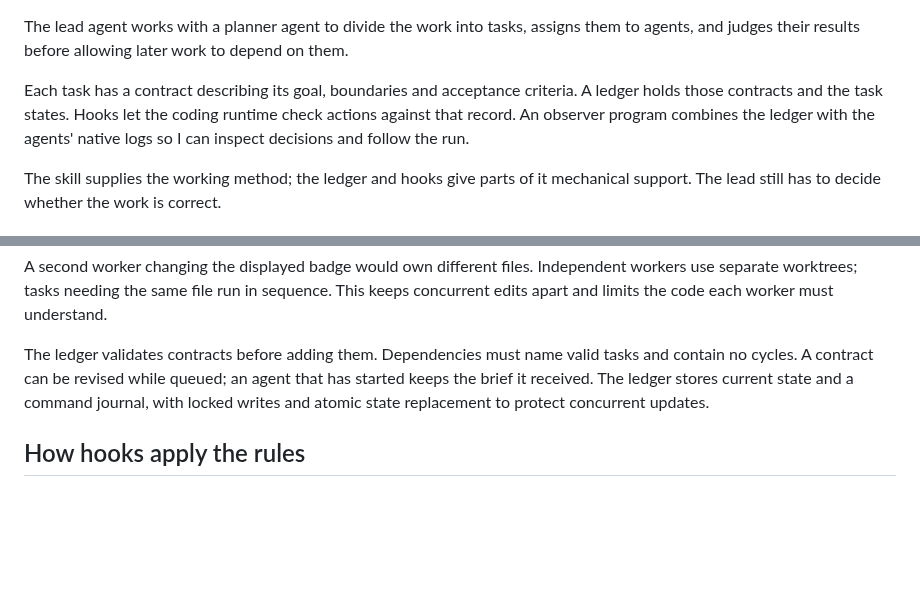
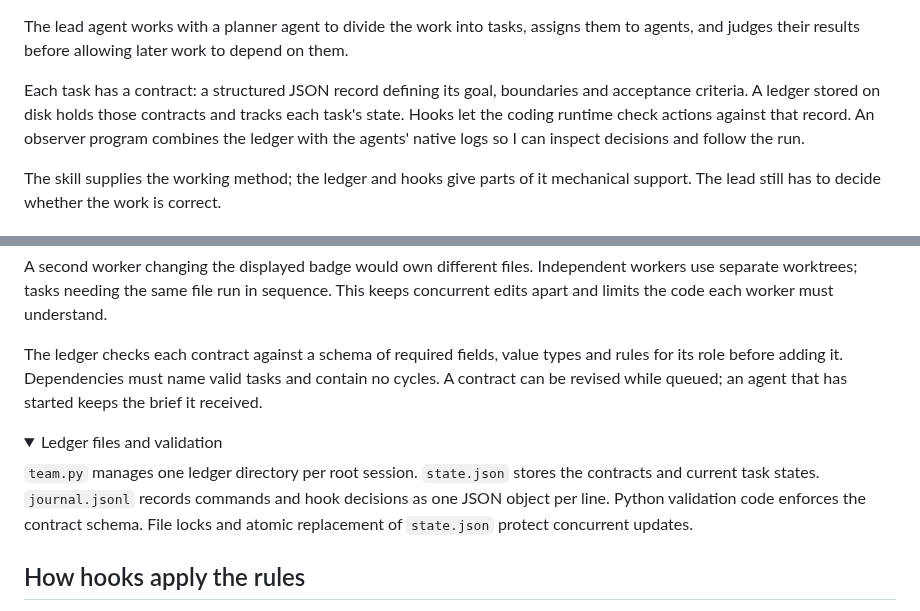
Before and after one commit to famesjranko/blog, a Markdown page: content/ai-engineering/lead-team.md, 2 parts joined by grey strips. Rendered like a GitHub page; folded sections open; blank space fills up the shorter version.

Commit message:
docs: explain contracts and ledger storage

```diff
--- a/content/ai-engineering/lead-team.md
+++ b/content/ai-engineering/lead-team.md
@@ -12,7 +12,7 @@ Managing a team of coding agents involves dividing work, choosing suitable model
 
 The lead agent works with a planner agent to divide the work into tasks, assigns them to agents, and judges their results before allowing later work to depend on them.
 
-Each task has a contract describing its goal, boundaries and acceptance criteria. A ledger holds those contracts and the task states. Hooks let the coding runtime check actions against that record. An observer program combines the ledger with the agents' native logs so I can inspect decisions and follow the run.
+Each task has a contract: a structured JSON record defining its goal, boundaries and acceptance criteria. A ledger stored on disk holds those contracts and tracks each task's state. Hooks let the coding runtime check actions against that record. An observer program combines the ledger with the agents' native logs so I can inspect decisions and follow the run.
 
 The skill supplies the working method; the ledger and hooks give parts of it mechanical support. The lead still has to decide whether the work is correct.
 
@@ -56,7 +56,14 @@ As a hypothetical example, take a worker tasked with excluding image alt text fr
 
 A second worker changing the displayed badge would own different files. Independent workers use separate worktrees; tasks needing the same file run in sequence. This keeps concurrent edits apart and limits the code each worker must understand.
 
-The ledger validates contracts before adding them. Dependencies must name valid tasks and contain no cycles. A contract can be revised while queued; an agent that has started keeps the brief it received. The ledger stores current state and a command journal, with locked writes and atomic state replacement to protect concurrent updates.
+The ledger checks each contract against a schema of required fields, value types and rules for its role before adding it. Dependencies must name valid tasks and contain no cycles. A contract can be revised while queued; an agent that has started keeps the brief it received.
+
+<details class="team-note">
+<summary>Ledger files and validation</summary>
+
+`team.py` manages one ledger directory per root session. `state.json` stores the contracts and current task states. `journal.jsonl` records commands and hook decisions as one JSON object per line. Python validation code enforces the contract schema. File locks and atomic replacement of `state.json` protect concurrent updates.
+
+</details>
 
 ## How hooks apply the rules
 
```
